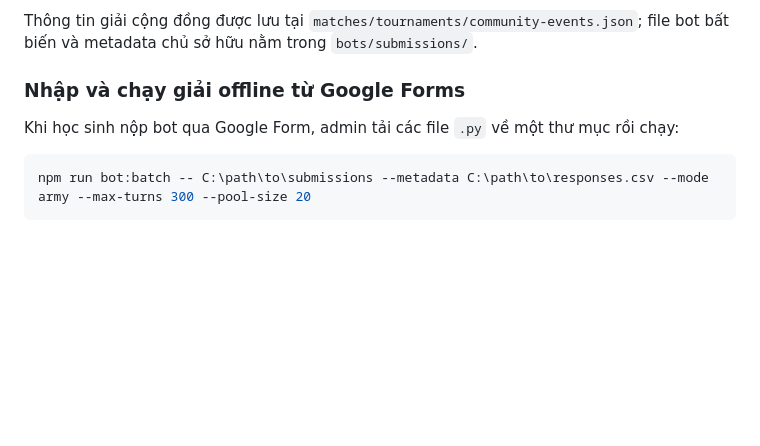
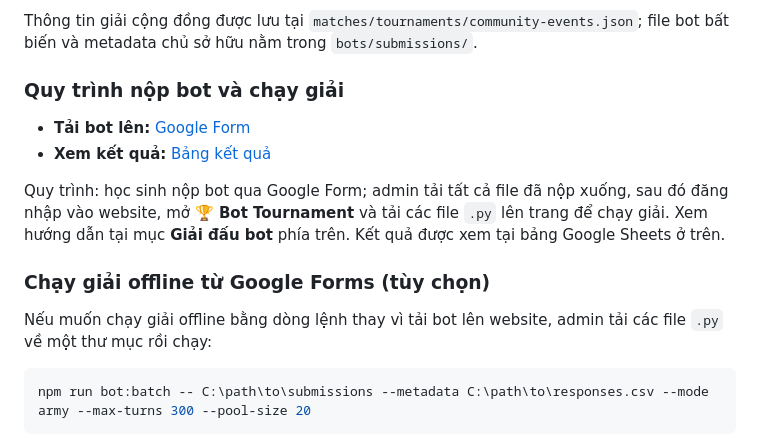
Before and after one commit to 24020288-PhgWuag/boardgame, a Markdown page: README.md, the part around the change. GitHub-like rendering; blank space fills up the shorter version.

Commit message:
Document bot submission workflow

````diff
--- a/README.md
+++ b/README.md
@@ -368,9 +368,16 @@ bắt đầu khi có từ 2 đến 20 người; giải cộng đồng chạy Swi
 Thông tin giải cộng đồng được lưu tại `matches/tournaments/community-events.json`;
 file bot bất biến và metadata chủ sở hữu nằm trong `bots/submissions/`.
 
-### Nhập và chạy giải offline từ Google Forms
+### Quy trình nộp bot và chạy giải
 
-Khi học sinh nộp bot qua Google Form, admin tải các file `.py` về một thư mục rồi chạy:
+- **Tải bot lên:** [Google Form](https://docs.google.com/forms/d/e/1FAIpQLSf6yghHJRi5nmdOo5QAiQAGnu7JhBNuoXRx7fPYipF31doONA/viewform?usp=sharing&ouid=110284869596744521995)
+- **Xem kết quả:** [Bảng kết quả](https://docs.google.com/spreadsheets/d/1AQsnAoWM2h1l1KnF0YTUzgFSlW-Tb8HpIzFUxRJlpIY/edit?usp=sharing)
+
+Quy trình: học sinh nộp bot qua Google Form; admin tải tất cả file đã nộp xuống, sau đó đăng nhập vào website, mở **🏆 Bot Tournament** và tải các file `.py` lên trang để chạy giải. Xem hướng dẫn tại mục **Giải đấu bot** phía trên. Kết quả được xem tại bảng Google Sheets ở trên.
+
+### Chạy giải offline từ Google Forms (tùy chọn)
+
+Nếu muốn chạy giải offline bằng dòng lệnh thay vì tải bot lên website, admin tải các file `.py` về một thư mục rồi chạy:
 
 ```powershell
 npm run bot:batch -- C:\path\to\submissions --metadata C:\path\to\responses.csv --mode army --max-turns 300 --pool-size 20
````
